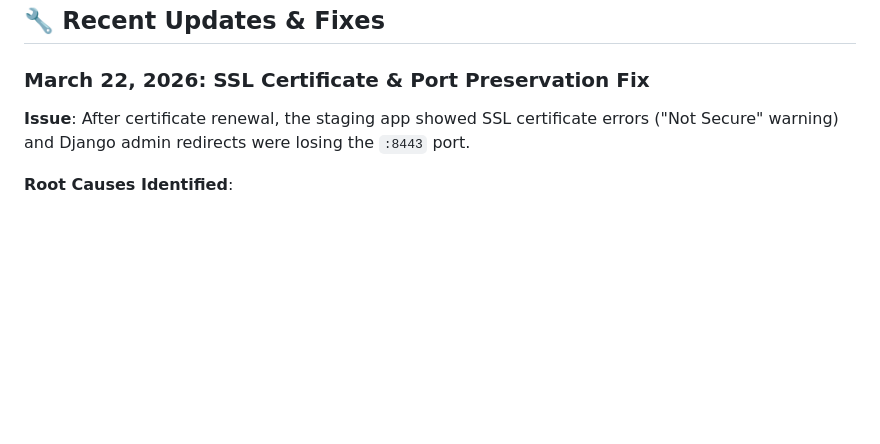
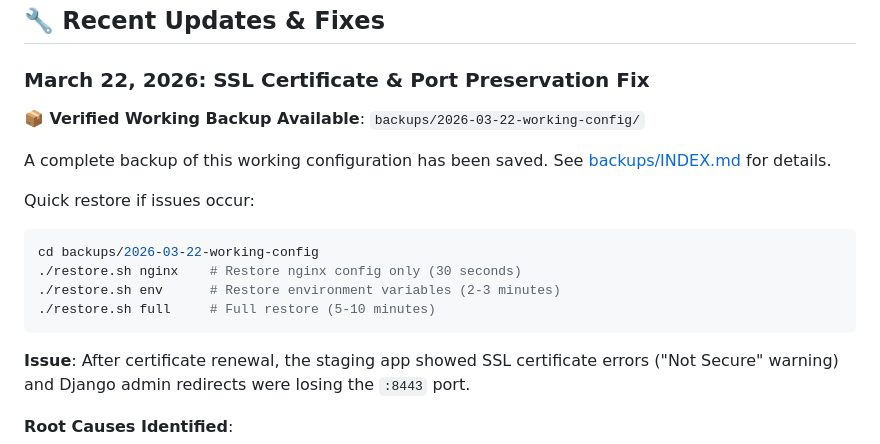
Before and after one commit to sebastiangolijow/LabControl-by-Golijow-Master-Solutions, a Markdown page: DEPLOYMENT.md, the part around the change. Drawn GitHub-style; blank space fills up the shorter version.

Commit message:
docs: add reference to verified backup in DEPLOYMENT.md

````diff
--- a/DEPLOYMENT.md
+++ b/DEPLOYMENT.md
@@ -24,6 +24,18 @@
 ## 🔧 Recent Updates & Fixes
 
 ### March 22, 2026: SSL Certificate & Port Preservation Fix
+
+**📦 Verified Working Backup Available**: `backups/2026-03-22-working-config/`
+
+A complete backup of this working configuration has been saved. See [backups/INDEX.md](backups/INDEX.md) for details.
+
+Quick restore if issues occur:
+```bash
+cd backups/2026-03-22-working-config
+./restore.sh nginx    # Restore nginx config only (30 seconds)
+./restore.sh env      # Restore environment variables (2-3 minutes)
+./restore.sh full     # Full restore (5-10 minutes)
+```
 
 **Issue**: After certificate renewal, the staging app showed SSL certificate errors ("Not Secure" warning) and Django admin redirects were losing the `:8443` port.
 
````
